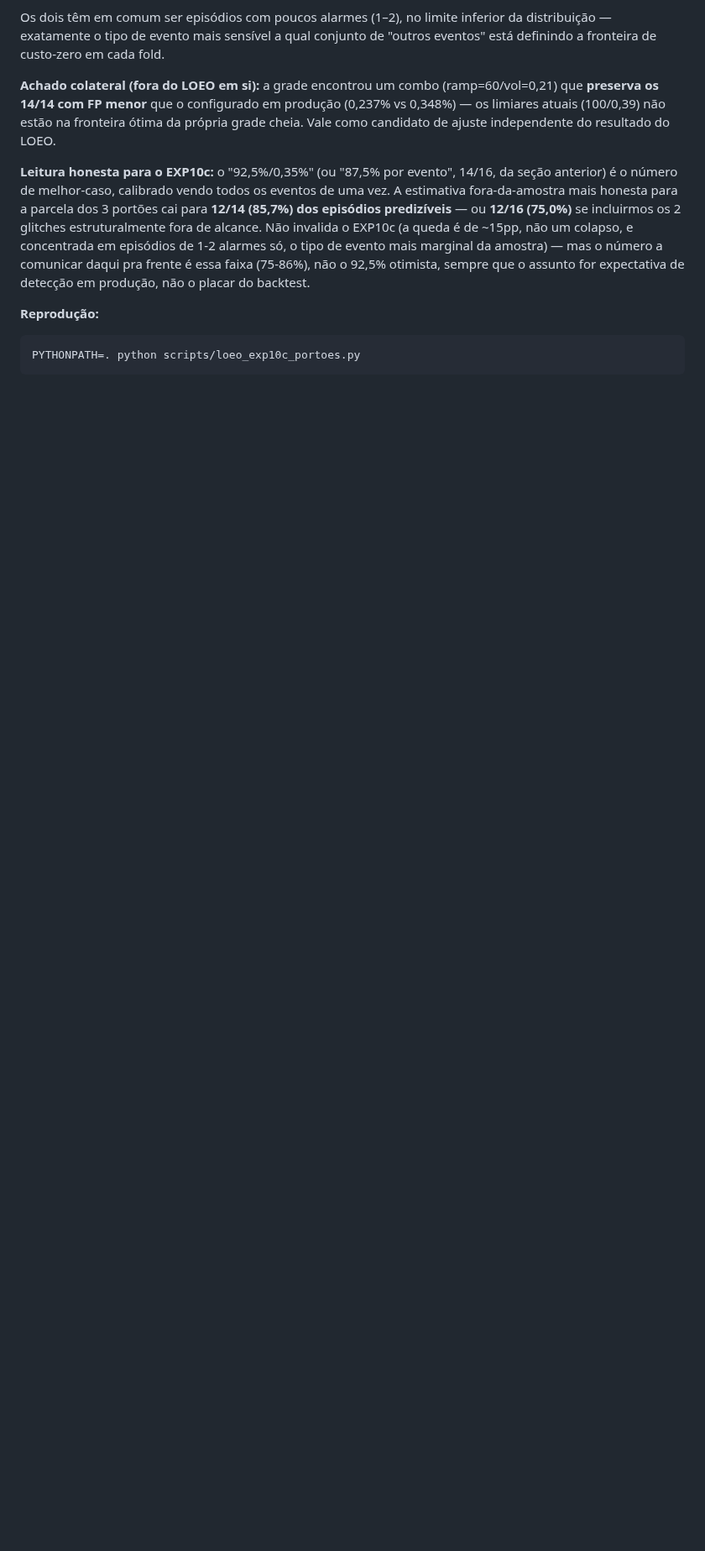
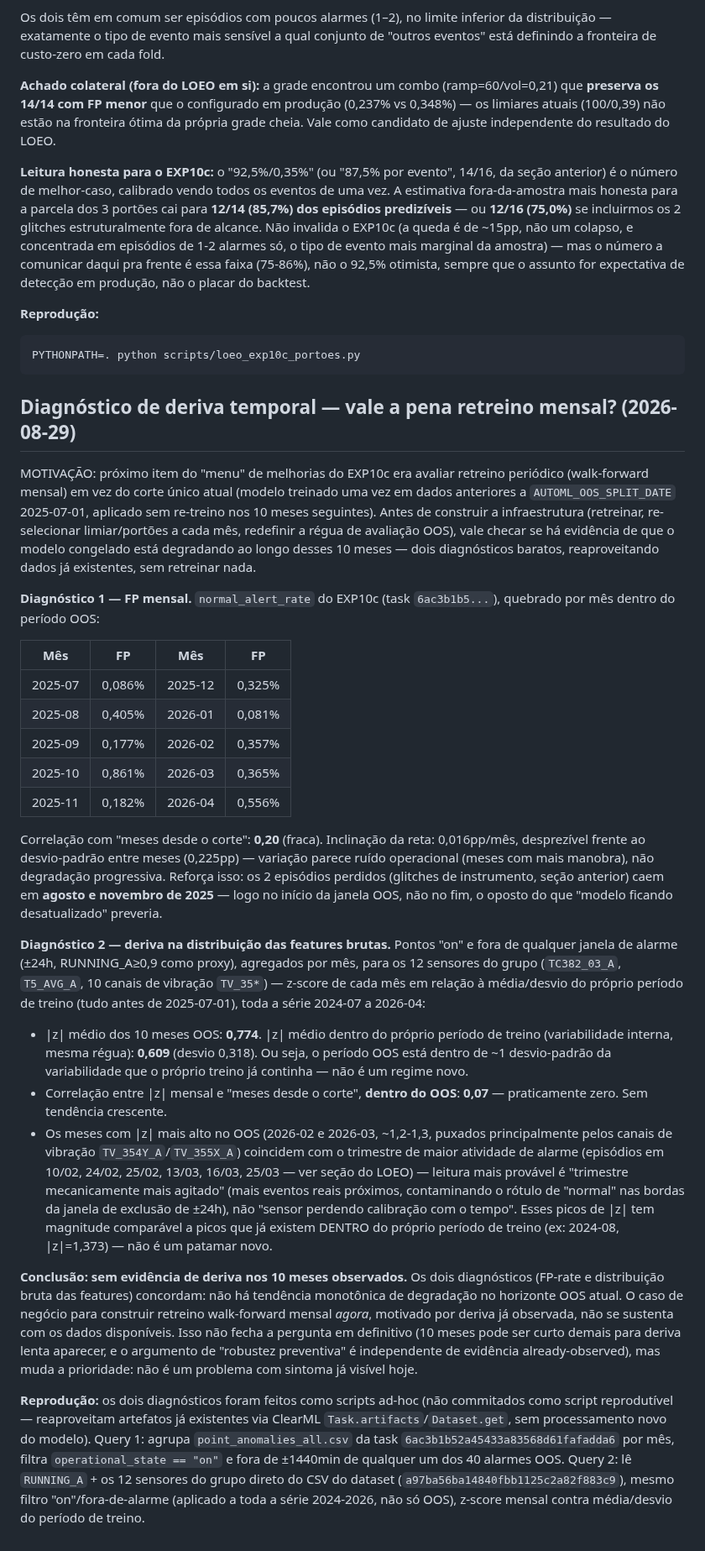
Before and after one commit to SIMPred-Petrobras/cabiunas-models, a Markdown page: docs/analise_automl_exp10.md, the part around the change. Shown at 84% size. Rendered like a GitHub page; blank space fills up the shorter version.

Commit message:
Documenta diagnostico de deriva temporal: sem evidencia para retreino mensal
Dois diagnosticos baratos (sem retreinar nada, reaproveitando artefatos
existentes): FP mensal ao longo dos 10 meses OOS do EXP10c (correlacao
com tempo 0.20, inclinacao desprezivel) e z-score mensal da distribuicao
bruta dos 12 sensores do grupo contra o periodo de treino (correlacao
com tempo dentro do OOS: 0.07). Nenhum mostra tendencia monotonica de
degradacao -- os picos existentes coincidem com trimestre de mais
atividade de alarme, nao com "modelo desatualizado", e tem magnitude
comparavel a picos que ja existem dentro do proprio periodo de treino.
Conclusao: o caso de negocio para retreino walk-forward mensal nao se
sustenta com evidencia observada nos 10 meses atuais.

Co-Authored-By: Claude Sonnet 5 <noreply@anthropic.com>
Claude-Session: https://claude.ai/code/session_01JF1SFEWvdTE2Hk69tGAUr1

````diff
--- a/docs/analise_automl_exp10.md
+++ b/docs/analise_automl_exp10.md
@@ -272,3 +272,80 @@ backtest.
 ```bash
 PYTHONPATH=. python scripts/loeo_exp10c_portoes.py
 ```
+
+## Diagnóstico de deriva temporal — vale a pena retreino mensal? (2026-08-29)
+
+MOTIVAÇÃO: próximo item do "menu" de melhorias do EXP10c era avaliar
+retreino periódico (walk-forward mensal) em vez do corte único atual
+(modelo treinado uma vez em dados anteriores a `AUTOML_OOS_SPLIT_DATE`
+2025-07-01, aplicado sem re-treino nos 10 meses seguintes). Antes de
+construir a infraestrutura (retreinar, re-selecionar limiar/portões a
+cada mês, redefinir a régua de avaliação OOS), vale checar se há
+evidência de que o modelo congelado está degradando ao longo desses 10
+meses — dois diagnósticos baratos, reaproveitando dados já existentes,
+sem retreinar nada.
+
+**Diagnóstico 1 — FP mensal.** `normal_alert_rate` do EXP10c (task
+`6ac3b1b5...`), quebrado por mês dentro do período OOS:
+
+| Mês | FP | Mês | FP |
+|---|---|---|---|
+| 2025-07 | 0,086% | 2025-12 | 0,325% |
+| 2025-08 | 0,405% | 2026-01 | 0,081% |
+| 2025-09 | 0,177% | 2026-02 | 0,357% |
+| 2025-10 | 0,861% | 2026-03 | 0,365% |
+| 2025-11 | 0,182% | 2026-04 | 0,556% |
+
+Correlação com "meses desde o corte": **0,20** (fraca). Inclinação da
+reta: 0,016pp/mês, desprezível frente ao desvio-padrão entre meses
+(0,225pp) — variação parece ruído operacional (meses com mais
+manobra), não degradação progressiva. Reforça isso: os 2 episódios
+perdidos (glitches de instrumento, seção anterior) caem em **agosto e
+novembro de 2025** — logo no início da janela OOS, não no fim, o oposto
+do que "modelo ficando desatualizado" preveria.
+
+**Diagnóstico 2 — deriva na distribuição das features brutas.** Pontos
+"on" e fora de qualquer janela de alarme (±24h, RUNNING_A≥0,9 como
+proxy), agregados por mês, para os 12 sensores do grupo
+(`TC382_03_A`, `T5_AVG_A`, 10 canais de vibração `TV_35*`) — z-score de
+cada mês em relação à média/desvio do próprio período de treino
+(tudo antes de 2025-07-01), toda a série 2024-07 a 2026-04:
+
+- |z| médio dos 10 meses OOS: **0,774**. |z| médio dentro do próprio
+  período de treino (variabilidade interna, mesma régua): **0,609**
+  (desvio 0,318). Ou seja, o período OOS está dentro de ~1 desvio-padrão
+  da variabilidade que o próprio treino já continha — não é um regime
+  novo.
+- Correlação entre |z| mensal e "meses desde o corte", **dentro do OOS**:
+  **0,07** — praticamente zero. Sem tendência crescente.
+- Os meses com |z| mais alto no OOS (2026-02 e 2026-03, ~1,2-1,3,
+  puxados principalmente pelos canais de vibração `TV_354Y_A`/`TV_355X_A`)
+  coincidem com o trimestre de maior atividade de alarme (episódios em
+  10/02, 24/02, 25/02, 13/03, 16/03, 25/03 — ver seção do LOEO) — leitura
+  mais provável é "trimestre mecanicamente mais agitado" (mais eventos
+  reais próximos, contaminando o rótulo de "normal" nas bordas da janela
+  de exclusão de ±24h), não "sensor perdendo calibração com o tempo".
+  Esses picos de |z| tem magnitude comparável a picos que já existem
+  DENTRO do próprio período de treino (ex: 2024-08, |z|=1,373) — não é
+  um patamar novo.
+
+**Conclusão: sem evidência de deriva nos 10 meses observados.** Os dois
+diagnósticos (FP-rate e distribuição bruta das features) concordam: não
+há tendência monotônica de degradação no horizonte OOS atual. O caso de
+negócio para construir retreino walk-forward mensal *agora*, motivado
+por deriva já observada, não se sustenta com os dados disponíveis. Isso
+não fecha a pergunta em definitivo (10 meses pode ser curto demais para
+deriva lenta aparecer, e o argumento de "robustez preventiva" é
+independente de evidência already-observed), mas muda a prioridade: não
+é um problema com sintoma já visível hoje.
+
+**Reprodução:** os dois diagnósticos foram feitos como scripts ad-hoc
+(não commitados como script reprodutível — reaproveitam artefatos já
+existentes via ClearML `Task.artifacts`/`Dataset.get`, sem processamento
+novo do modelo). Query 1: agrupa `point_anomalies_all.csv` da task
+`6ac3b1b52a45433a83568d61fafadda6` por mês, filtra `operational_state ==
+"on"` e fora de ±1440min de qualquer um dos 40 alarmes OOS. Query 2: lê
+`RUNNING_A` + os 12 sensores do grupo direto do CSV do dataset
+(`a97ba56ba14840fbb1125c2a82f883c9`), mesmo filtro "on"/fora-de-alarme
+(aplicado a toda a série 2024-2026, não só OOS), z-score mensal contra
+média/desvio do período de treino.
````
